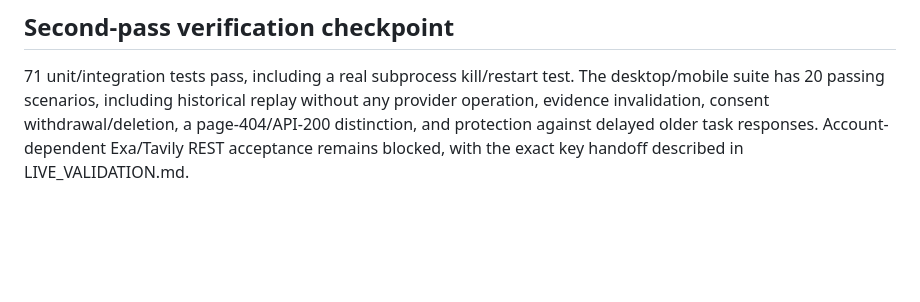
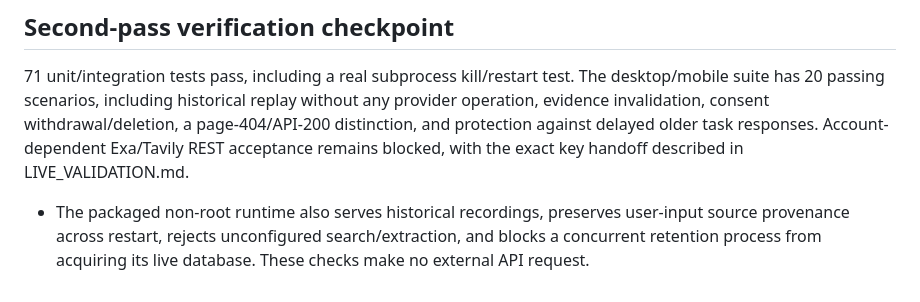
Before and after one commit to Xtwohands/twohands, a Markdown page: docs/TEST_IMPROVEMENT_PLAN.md, the part around the change. Rendered like a GitHub page; blank space fills up the shorter version.

```diff
--- a/docs/TEST_IMPROVEMENT_PLAN.md
+++ b/docs/TEST_IMPROVEMENT_PLAN.md
@@ -53,3 +53,5 @@ Started 1 November 2026, 12:22 UTC. Scope: one additional hour of implementation
 ## Second-pass verification checkpoint
 
 71 unit/integration tests pass, including a real subprocess kill/restart test. The desktop/mobile suite has 20 passing scenarios, including historical replay without any provider operation, evidence invalidation, consent withdrawal/deletion, a page-404/API-200 distinction, and protection against delayed older task responses. Account-dependent Exa/Tavily REST acceptance remains blocked, with the exact key handoff described in LIVE_VALIDATION.md.
+
+- The packaged non-root runtime also serves historical recordings, preserves user-input source provenance across restart, rejects unconfigured search/extraction, and blocks a concurrent retention process from acquiring its live database. These checks make no external API request.
```
Also changed, not shown: docs/LIVE_VALIDATION.md (+2 -0 lines), docs/VALIDATION.md (+13 -0 lines), docs/screenshots/historical-recording.png (added), docs/screenshots/live-page-error.png, docs/screenshots/live-routing-error.png, 2 other files.
